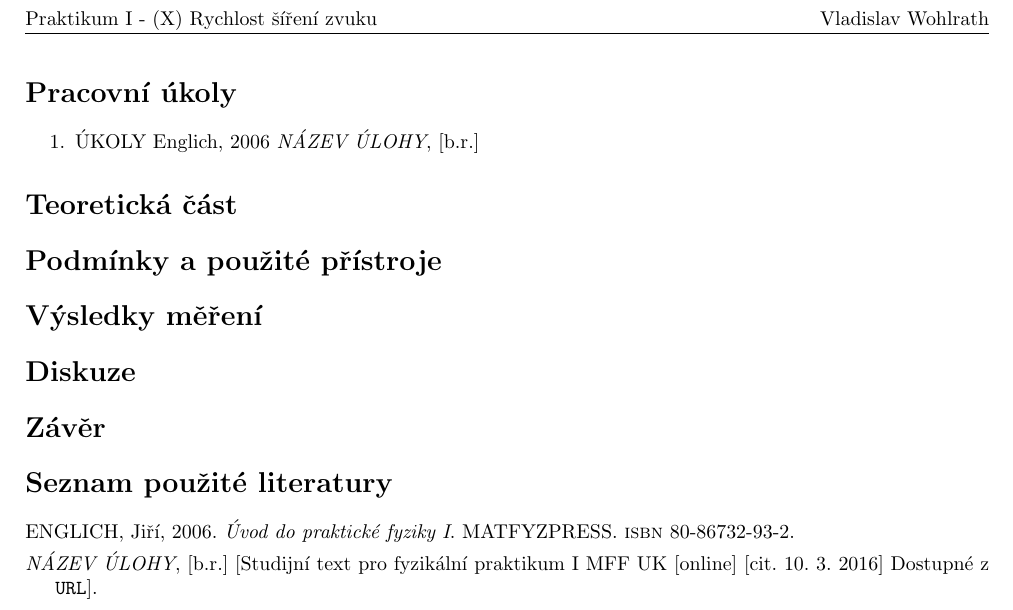
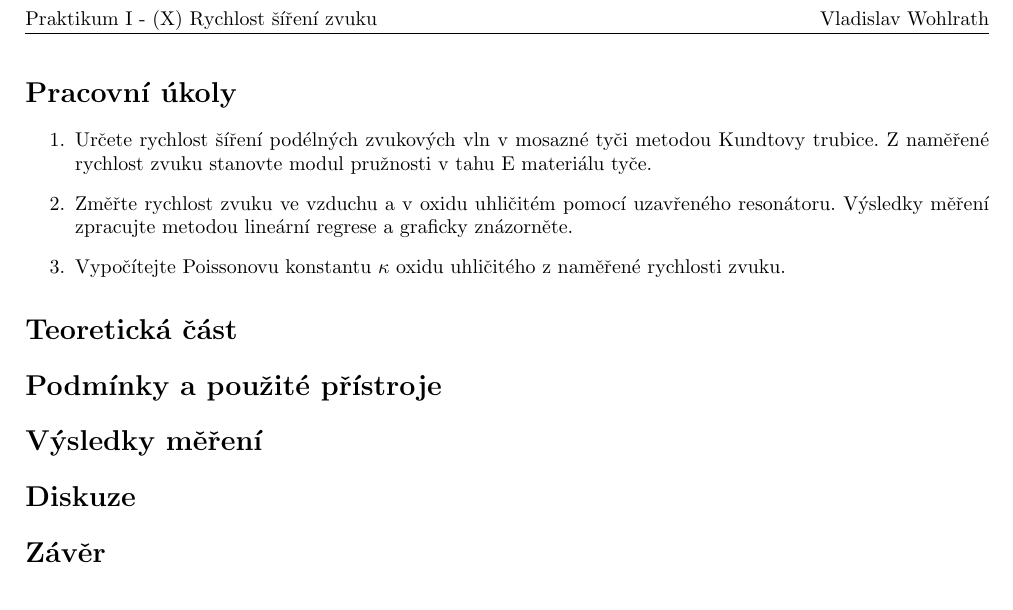
Before and after one commit to wohlrath/110-rychlost-zvuku, a LaTeX document (I-rychlost-zvuku.tex): part of the page, cut so that both start at the same text. Compiled offline with pdfLaTeX.

Commit message:
pridal sem ukoly

```diff
--- a/I-rychlost-zvuku.tex
+++ b/I-rychlost-zvuku.tex
@@ -45,7 +45,9 @@
 
 \section*{Pracovní úkoly}
 \begin{enumerate}
-\item ÚKOLY \cite{englich} \cite{ZFP}
+\item Určete rychlost šíření podélných zvukových vln v mosazné tyči metodou Kundtovy trubice. Z naměřené rychlost zvuku stanovte modul pružnosti v tahu E materiálu tyče.
+\item Změřte rychlost zvuku ve vzduchu a v oxidu uhličitém pomocí uzavřeného resonátoru. Výsledky měření zpracujte metodou lineární regrese a graficky znázorněte.
+\item Vypočítejte Poissonovu konstantu $\kappa$ oxidu uhličitého z naměřené rychlosti zvuku.
 \end{enumerate}
 
 %Teoretická část
```
Also changed, not shown: I-rychlost-zvuku.pdf (added), 1 other file.
